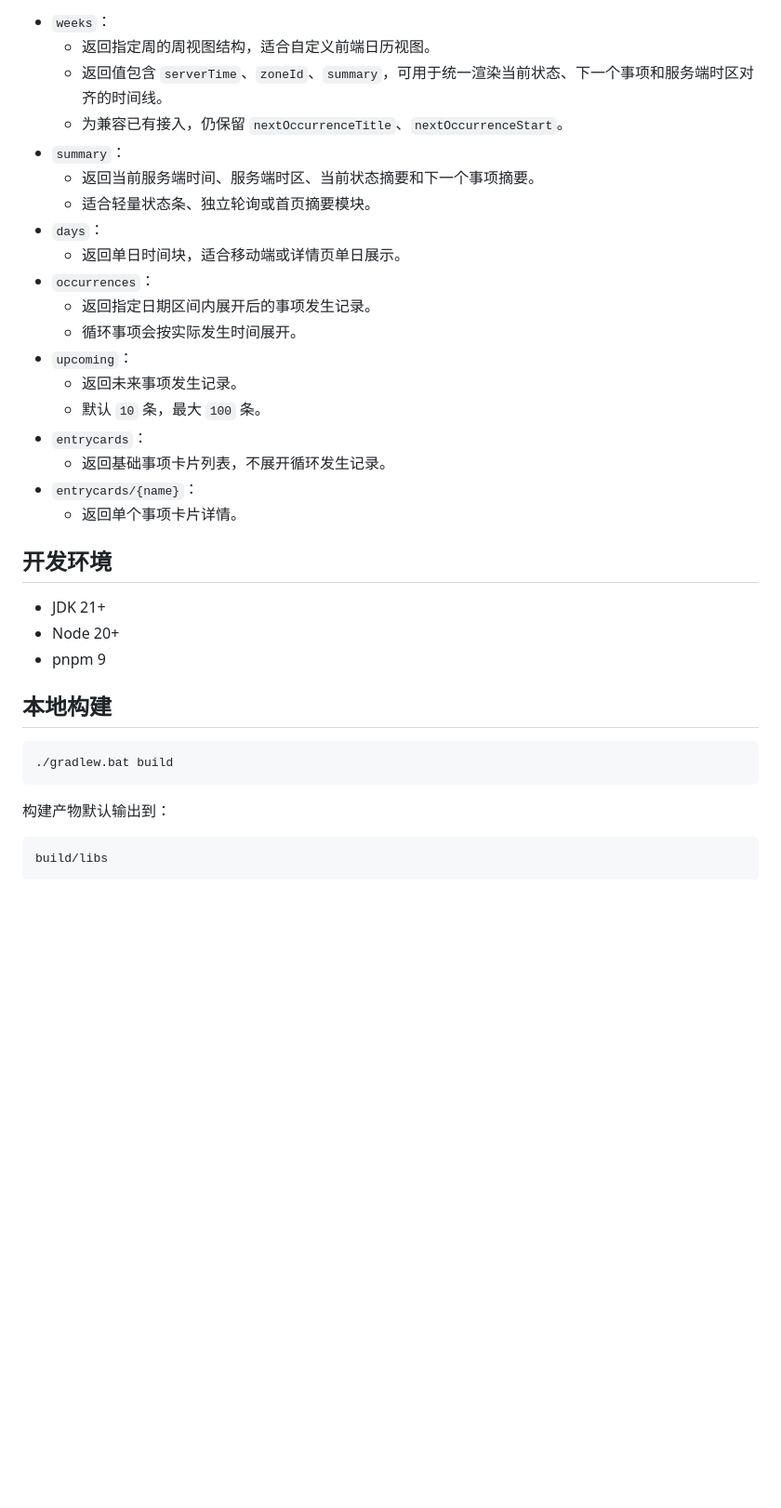
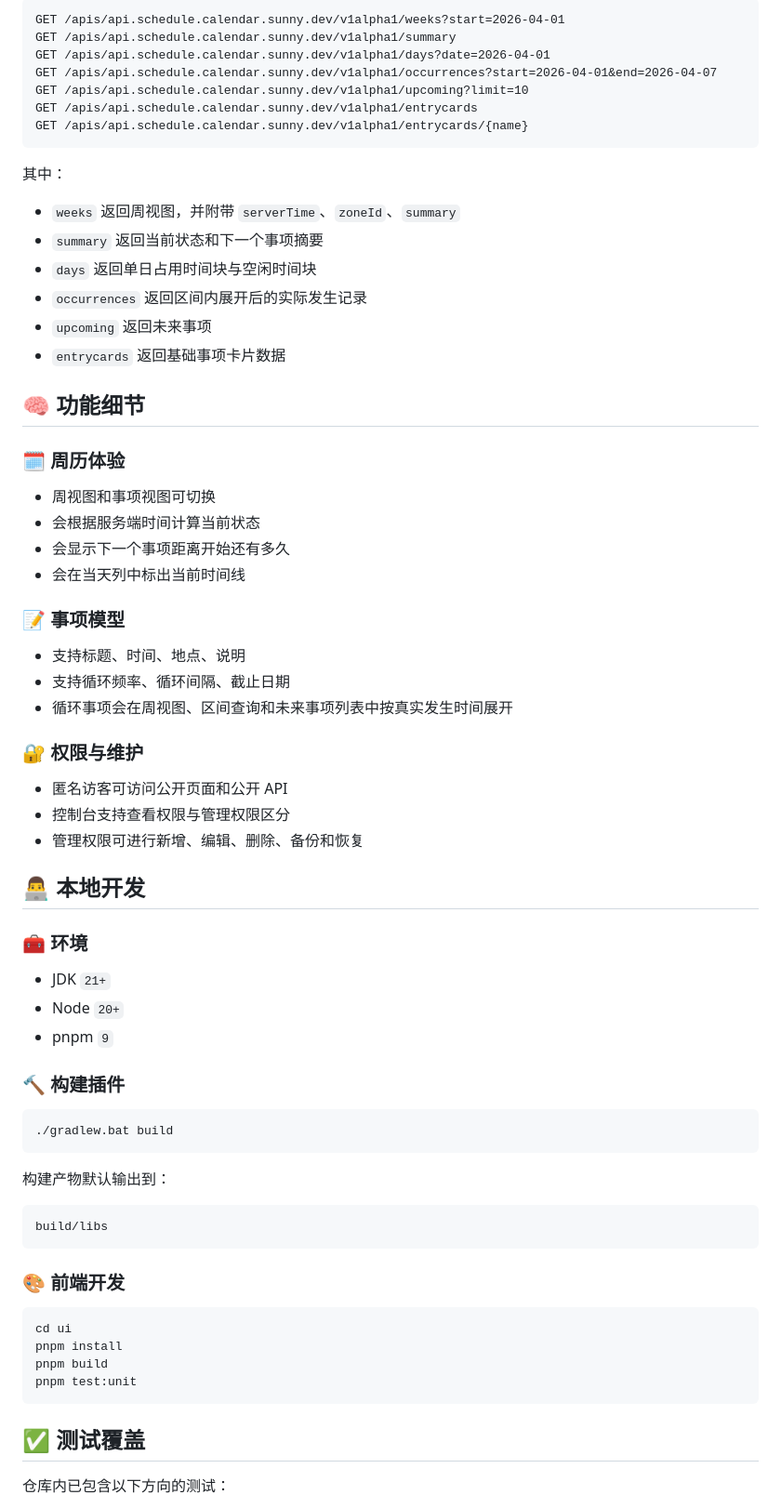
Before and after one commit to sunnyhmz7010/halo-plugin-schedule-calendar, a Markdown page: README.md, the part around one of its changes. Shown at 93% size. Drawn GitHub-style; blank space fills up the shorter version.

Commit message:
docs: refresh README presentation

````diff
--- a/README.md
+++ b/README.md
@@ -108,31 +141,53 @@
 
-- `weeks`：
-  - 返回指定周的周视图结构，适合自定义前端日历视图。
-  - 返回值包含 `serverTime`、`zoneId`、`summary`，可用于统一渲染当前状态、下一个事项和服务端时区对齐的时间线。
-  - 为兼容已有接入，仍保留 `nextOccurrenceTitle`、`nextOccurrenceStart`。
-- `summary`：
-  - 返回当前服务端时间、服务端时区、当前状态摘要和下一个事项摘要。
-  - 适合轻量状态条、独立轮询或首页摘要模块。
-- `days`：
-  - 返回单日时间块，适合移动端或详情页单日展示。
-- `occurrences`：
-  - 返回指定日期区间内展开后的事项发生记录。
-  - 循环事项会按实际发生时间展开。
-- `upcoming`：
-  - 返回未来事项发生记录。
-  - 默认 `10` 条，最大 `100` 条。
-- `entrycards`：
-  - 返回基础事项卡片列表，不展开循环发生记录。
-- `entrycards/{name}`：
-  - 返回单个事项卡片详情。
+```text
+GET /apis/api.schedule.calendar.sunny.dev/v1alpha1/weeks?start=2026-04-01
+GET /apis/api.schedule.calendar.sunny.dev/v1alpha1/summary
+GET /apis/api.schedule.calendar.sunny.dev/v1alpha1/days?date=2026-04-01
+GET /apis/api.schedule.calendar.sunny.dev/v1alpha1/occurrences?start=2026-04-01&end=2026-04-07
+GET /apis/api.schedule.calendar.sunny.dev/v1alpha1/upcoming?limit=10
+GET /apis/api.schedule.calendar.sunny.dev/v1alpha1/entrycards
+GET /apis/api.schedule.calendar.sunny.dev/v1alpha1/entrycards/{name}
+```
 
-## 开发环境
+其中：
 
-- JDK 21+
-- Node 20+
-- pnpm 9
+- `weeks` 返回周视图，并附带 `serverTime`、`zoneId`、`summary`
+- `summary` 返回当前状态和下一个事项摘要
+- `days` 返回单日占用时间块与空闲时间块
+- `occurrences` 返回区间内展开后的实际发生记录
+- `upcoming` 返回未来事项
+- `entrycards` 返回基础事项卡片数据
 
-## 本地构建
+## 🧠 功能细节
+
+### 🗓️ 周历体验
+
+- 周视图和事项视图可切换
+- 会根据服务端时间计算当前状态
+- 会显示下一个事项距离开始还有多久
+- 会在当天列中标出当前时间线
+
+### 📝 事项模型
+
+- 支持标题、时间、地点、说明
+- 支持循环频率、循环间隔、截止日期
+- 循环事项会在周视图、区间查询和未来事项列表中按真实发生时间展开
+
+### 🔐 权限与维护
+
+- 匿名访客可访问公开页面和公开 API
+- 控制台支持查看权限与管理权限区分
+- 管理权限可进行新增、编辑、删除、备份和恢复
+
+## 👨‍💻 本地开发
+
+### 🧰 环境
+
+- JDK `21+`
+- Node `20+`
+- pnpm `9`
+
+### 🔨 构建插件
 
 ```bash
 ./gradlew.bat build
@@ -143,3 +198,17 @@
 ```text
 build/libs
 ```
+
+### 🎨 前端开发
+
+```bash
+cd ui
+pnpm install
+pnpm build
+pnpm test:unit
+```
+
+## ✅ 测试覆盖
+
+仓库内已包含以下方向的测试：
+
````
Also changed, not shown: other parts of README.md (+109 -64 lines), docs/images/schedule-calendar-home.png (added).
